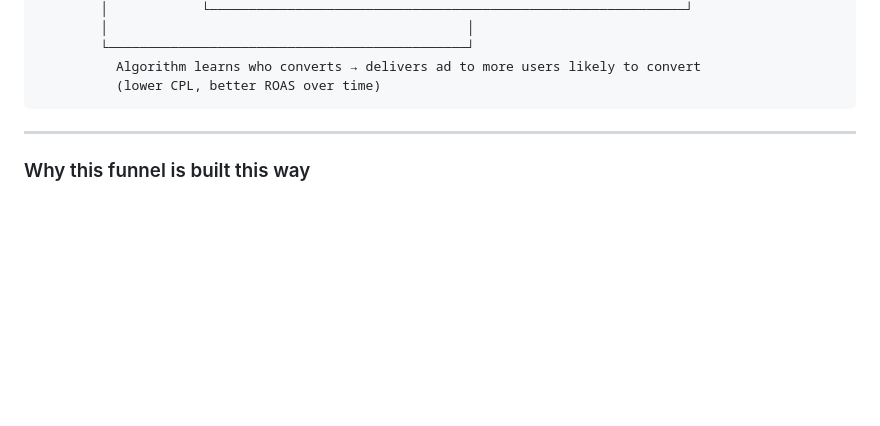
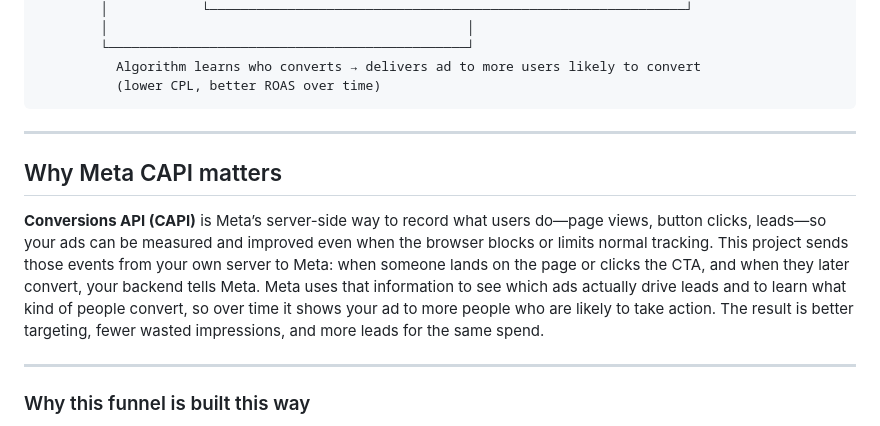
Before and after one commit to keithtkj778/policyPulse, a Markdown page: README.md, the part around the change. Drawn GitHub-style; blank space fills up the shorter version.

Commit message:
README: add CAPI section (one para), simplify for recruiters

````diff
--- a/README.md
+++ b/README.md
@@ -55,6 +55,12 @@ End-to-end: **ad → prelander → offer → conversion**, with tracking at ever
           Algorithm learns who converts → delivers ad to more users likely to convert
           (lower CPL, better ROAS over time)
 ```
+
+---
+
+## Why Meta CAPI matters
+
+**Conversions API (CAPI)** is Meta’s server-side way to record what users do—page views, button clicks, leads—so your ads can be measured and improved even when the browser blocks or limits normal tracking. This project sends those events from your own server to Meta: when someone lands on the page or clicks the CTA, and when they later convert, your backend tells Meta. Meta uses that information to see which ads actually drive leads and to learn what kind of people convert, so over time it shows your ad to more people who are likely to take action. The result is better targeting, fewer wasted impressions, and more leads for the same spend.
 
 ---
 
````
